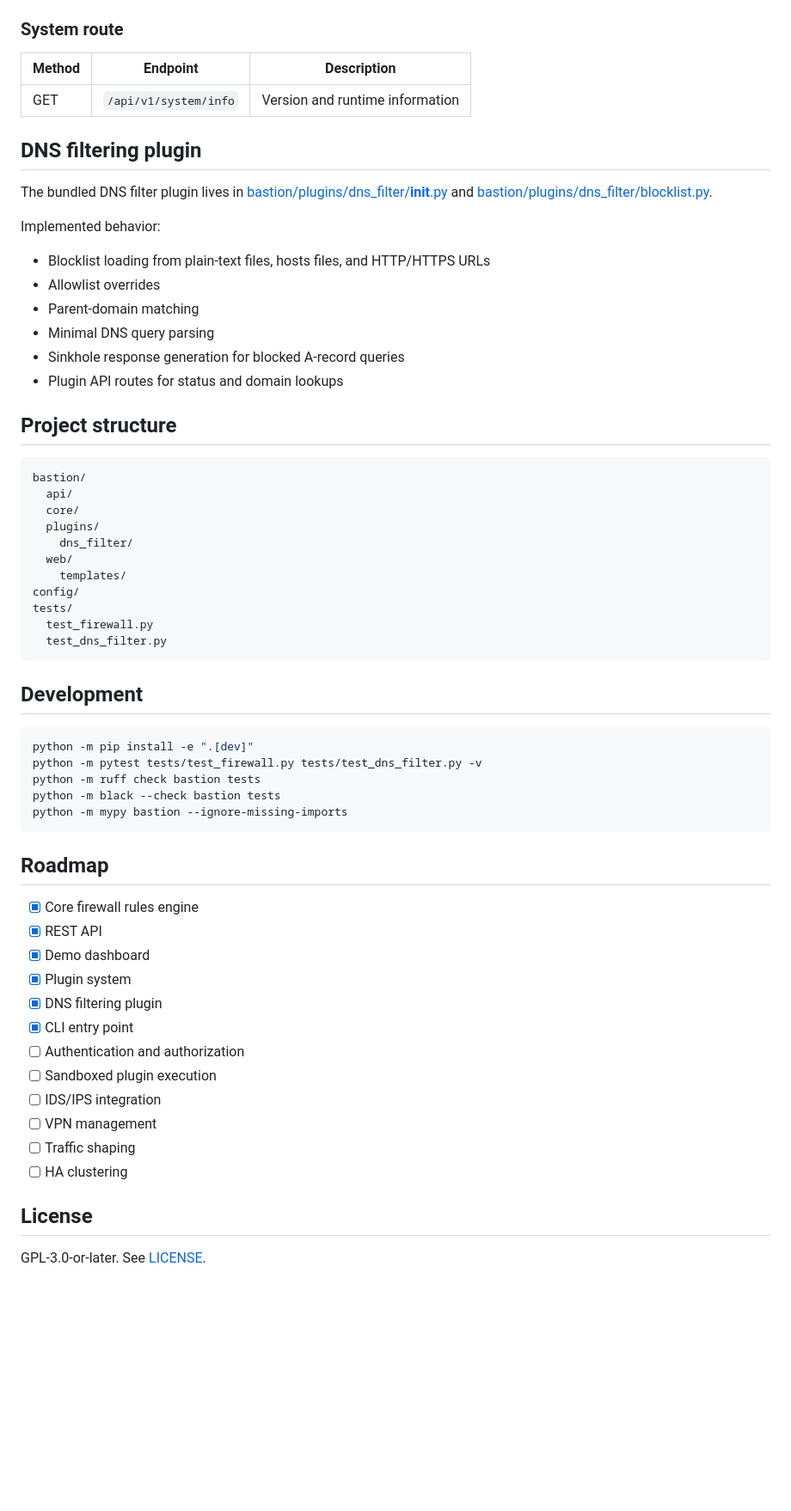
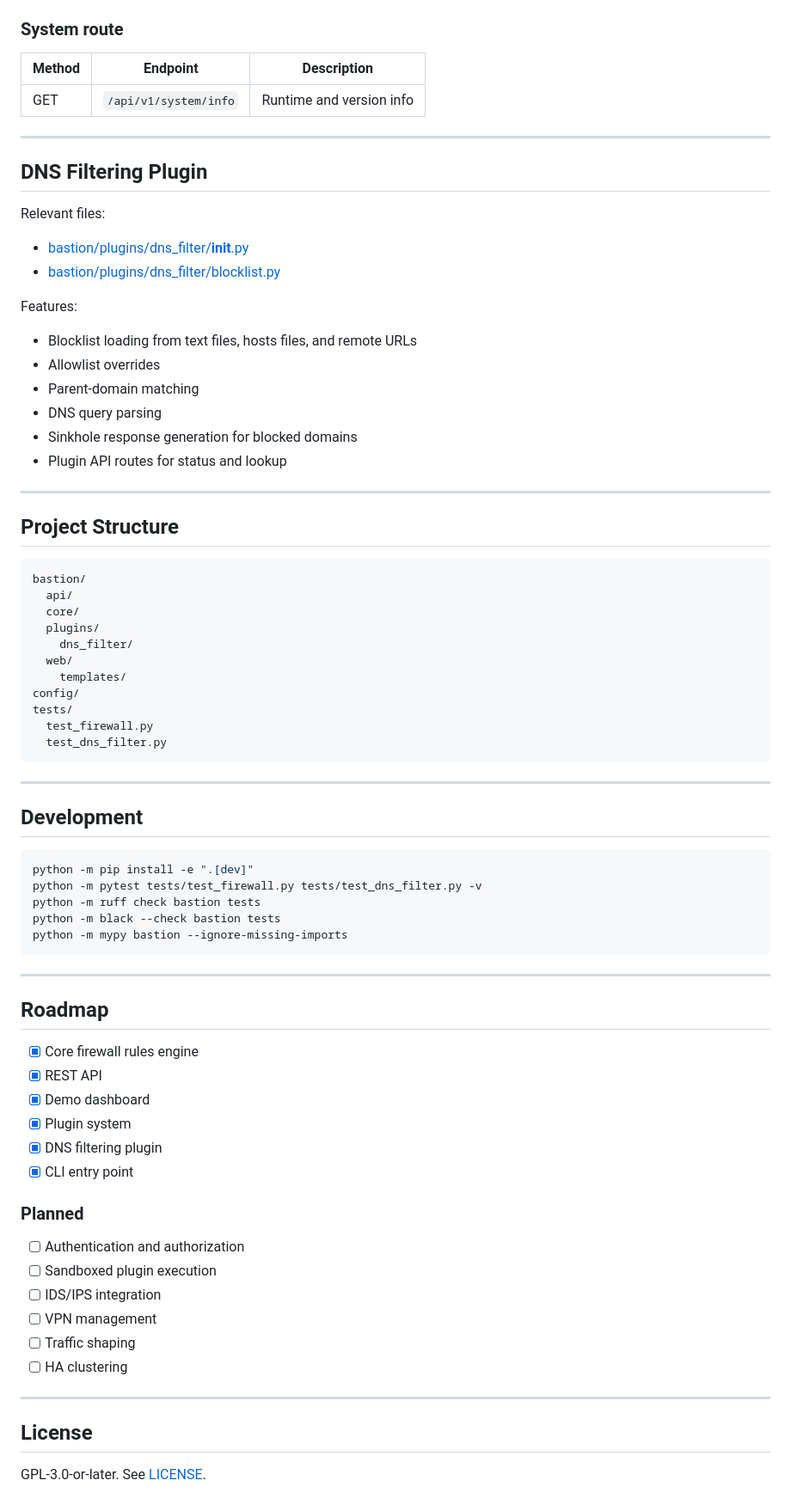
Before and after one commit to gbudja/bastion, a Markdown page: README.md, the part around one of its changes. Shown at 86% size. Drawn GitHub-style; blank space fills up the shorter version.

````diff
--- a/README.md
+++ b/README.md
@@ -92,24 +168,31 @@ The API is mounted under `/api/v1`.
 
 ### System route
 
-| Method | Endpoint | Description |
-| --- | --- | --- |
-| GET | `/api/v1/system/info` | Version and runtime information |
+| Method | Endpoint              | Description              |
+| ------ | --------------------- | ------------------------ |
+| GET    | `/api/v1/system/info` | Runtime and version info |
 
-## DNS filtering plugin
+---
 
-The bundled DNS filter plugin lives in [bastion/plugins/dns_filter/__init__.py](/C:/Users/grant/Desktop/bastion-project/bastion/plugins/dns_filter/__init__.py) and [bastion/plugins/dns_filter/blocklist.py](/C:/Users/grant/Desktop/bastion-project/bastion/plugins/dns_filter/blocklist.py).
+## DNS Filtering Plugin
 
-Implemented behavior:
+Relevant files:
 
-- Blocklist loading from plain-text files, hosts files, and HTTP/HTTPS URLs
-- Allowlist overrides
-- Parent-domain matching
-- Minimal DNS query parsing
-- Sinkhole response generation for blocked A-record queries
-- Plugin API routes for status and domain lookups
+* [bastion/plugins/dns_filter/**init**.py](bastion/plugins/dns_filter/__init__.py)
+* [bastion/plugins/dns_filter/blocklist.py](bastion/plugins/dns_filter/blocklist.py)
 
-## Project structure
+Features:
+
+* Blocklist loading from text files, hosts files, and remote URLs
+* Allowlist overrides
+* Parent-domain matching
+* DNS query parsing
+* Sinkhole response generation for blocked domains
+* Plugin API routes for status and lookup
+
+---
+
+## Project Structure
 
 ```text
 bastion/
@@ -125,6 +208,8 @@ tests/
   test_dns_filter.py
 ```
 
+---
+
 ## Development
 
 ```bash
@@ -135,20 +220,27 @@ python -m black --check bastion tests
 python -m mypy bastion --ignore-missing-imports
 ```
 
+---
+
 ## Roadmap
 
-- [x] Core firewall rules engine
-- [x] REST API
-- [x] Demo dashboard
-- [x] Plugin system
-- [x] DNS filtering plugin
-- [x] CLI entry point
-- [ ] Authentication and authorization
-- [ ] Sandboxed plugin execution
-- [ ] IDS/IPS integration
-- [ ] VPN management
-- [ ] Traffic shaping
-- [ ] HA clustering
+* [x] Core firewall rules engine
+* [x] REST API
+* [x] Demo dashboard
+* [x] Plugin system
+* [x] DNS filtering plugin
+* [x] CLI entry point
+
+### Planned
+
+* [ ] Authentication and authorization
+* [ ] Sandboxed plugin execution
+* [ ] IDS/IPS integration
+* [ ] VPN management
+* [ ] Traffic shaping
+* [ ] HA clustering
+
+---
 
 ## License
 
````
Also changed, not shown: other parts of README.md (+116 -40 lines).
